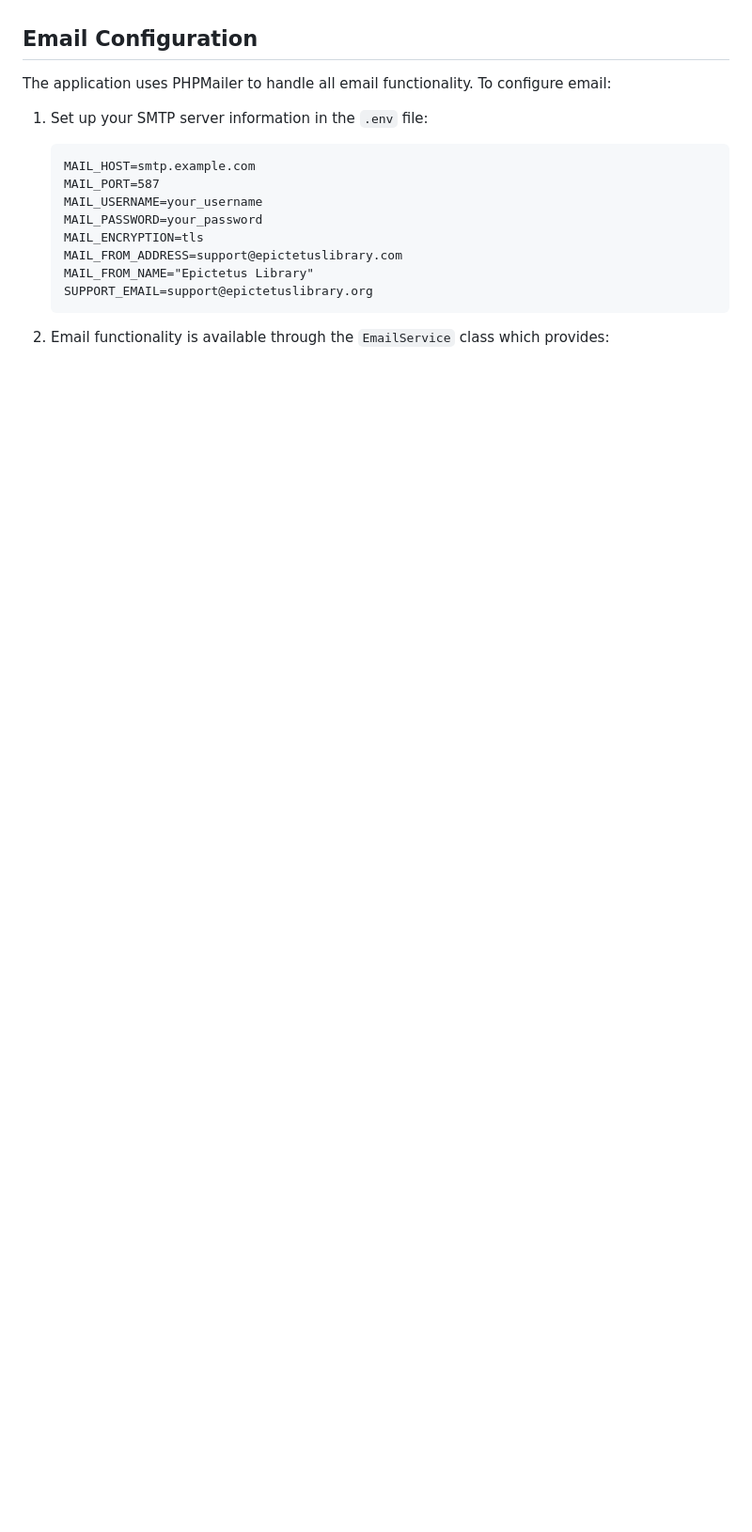
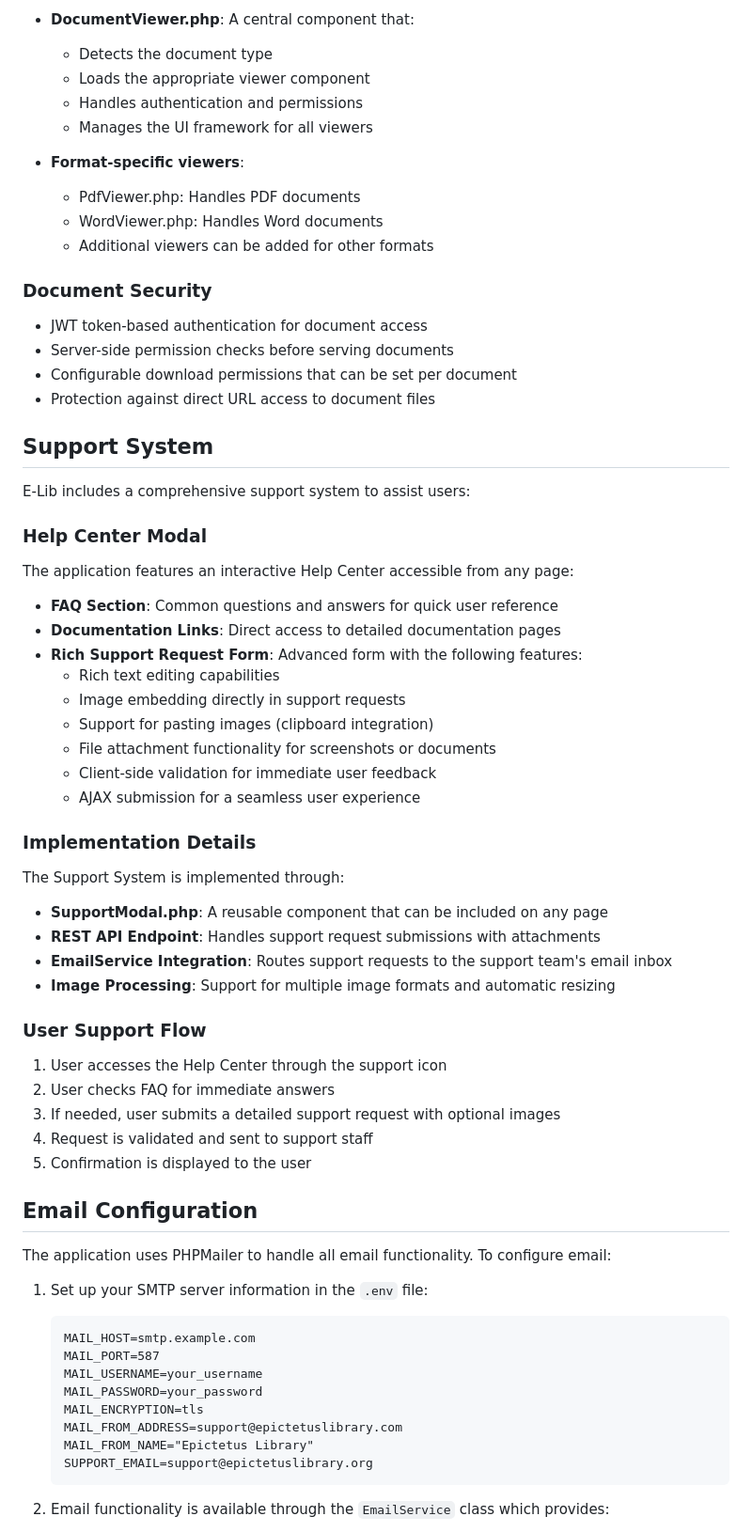
Before and after one commit to epictetushmu/E-Lib, a Markdown page: README.md, the part around one of its changes. Shown at 94% size. Drawn GitHub-style; blank space fills up the shorter version.

Commit message:
feat(README): enhance documentation with detailed sections on document processing and support system

```diff
--- a/README.md
+++ b/README.md
@@ -199,3 +275,55 @@ Comprehensive documentation is available within the application at `/docs`. This
+- **DocumentViewer.php**: A central component that:
+  - Detects the document type
+  - Loads the appropriate viewer component
+  - Handles authentication and permissions
+  - Manages the UI framework for all viewers
+
+- **Format-specific viewers**:
+  - PdfViewer.php: Handles PDF documents
+  - WordViewer.php: Handles Word documents
+  - Additional viewers can be added for other formats
+
+### Document Security
+- JWT token-based authentication for document access
+- Server-side permission checks before serving documents
+- Configurable download permissions that can be set per document
+- Protection against direct URL access to document files
+
+## Support System
+
+E-Lib includes a comprehensive support system to assist users:
+
+### Help Center Modal
+
+The application features an interactive Help Center accessible from any page:
+
+- **FAQ Section**: Common questions and answers for quick user reference
+- **Documentation Links**: Direct access to detailed documentation pages
+- **Rich Support Request Form**: Advanced form with the following features:
+  - Rich text editing capabilities
+  - Image embedding directly in support requests
+  - Support for pasting images (clipboard integration)
+  - File attachment functionality for screenshots or documents
+  - Client-side validation for immediate user feedback
+  - AJAX submission for a seamless user experience
+
+### Implementation Details
+
+The Support System is implemented through:
+
+- **SupportModal.php**: A reusable component that can be included on any page
+- **REST API Endpoint**: Handles support request submissions with attachments
+- **EmailService Integration**: Routes support requests to the support team's email inbox
+- **Image Processing**: Support for multiple image formats and automatic resizing
+
+### User Support Flow
+
+1. User accesses the Help Center through the support icon
+2. User checks FAQ for immediate answers
+3. If needed, user submits a detailed support request with optional images
+4. Request is validated and sent to support staff
+5. Confirmation is displayed to the user
+
 ## Email Configuration
 
 The application uses PHPMailer to handle all email functionality. To configure email:
```
Also changed, not shown: other parts of README.md (+79 -3 lines).
